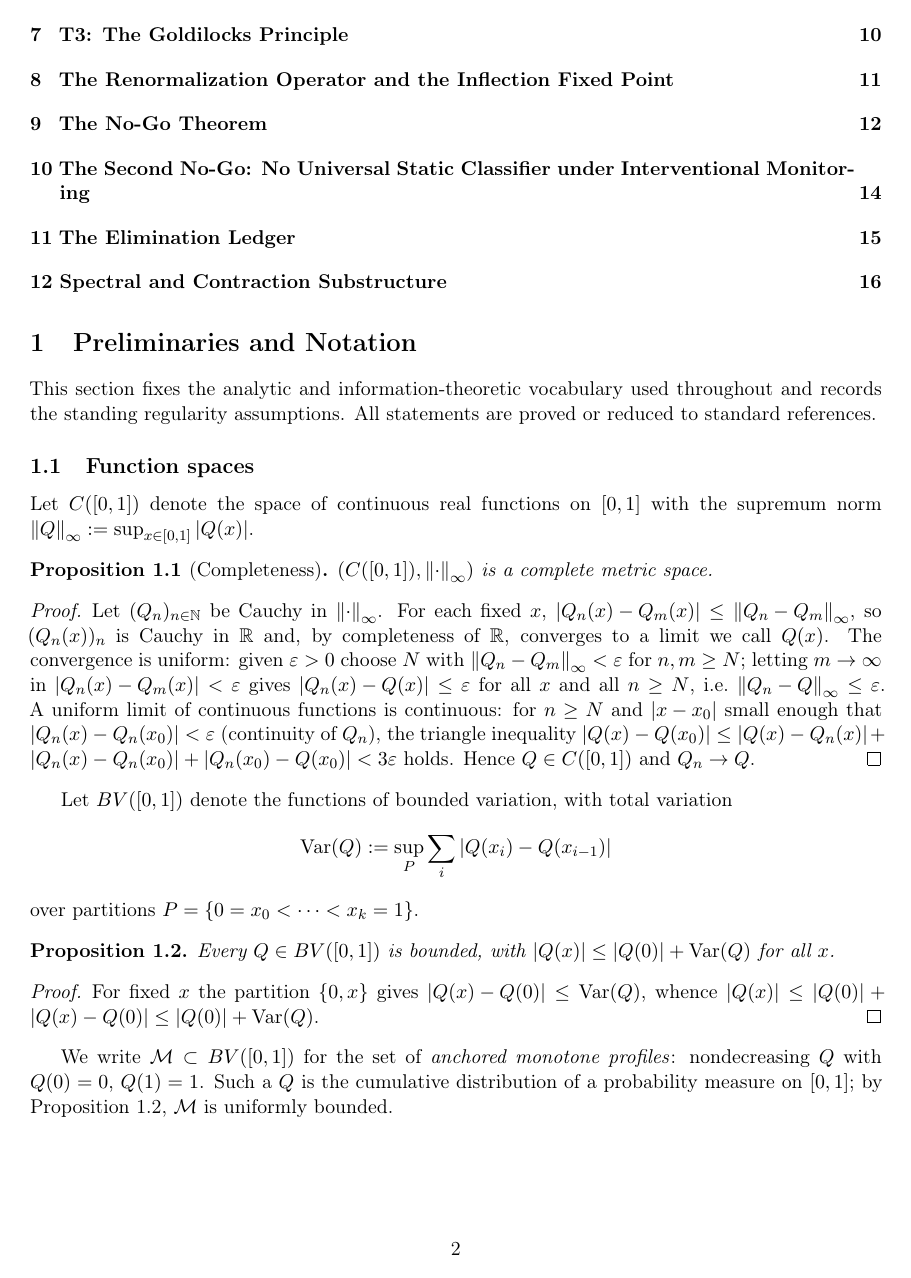
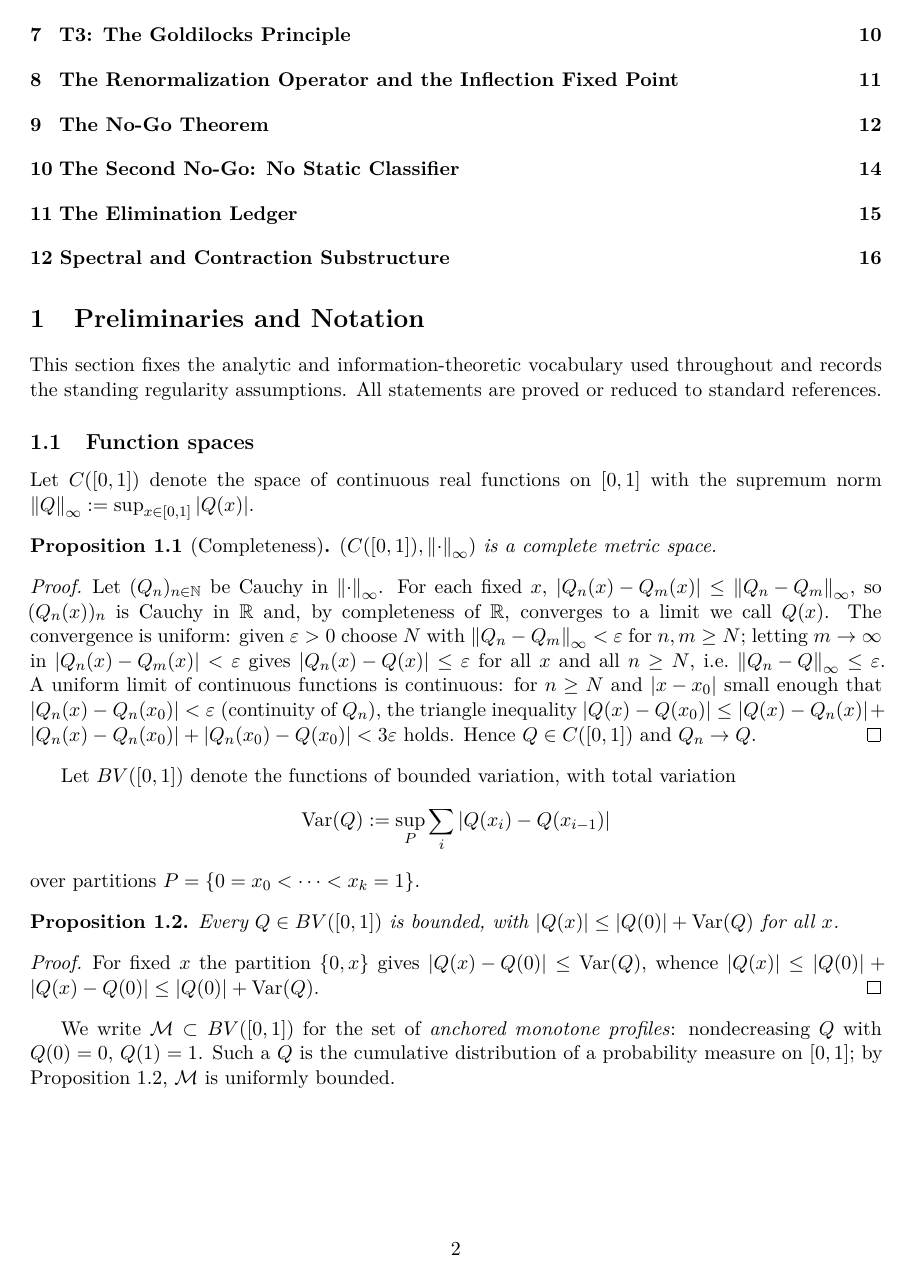
Before and after one commit to FerdinandSchessl/srds-enk-companion, a LaTeX paper (formal_framework/SRDS_Formal_Framework.tex): page 2 of 19. Compiled offline with pdfLaTeX.

Commit message:
formal_framework: lmodern (scharfe Schrift), Axiome A0-A4 (Paper-konform), TOC-Kurztitel §10 (sync mit mathbackbone)

```diff
--- a/formal_framework/SRDS_Formal_Framework.tex
+++ b/formal_framework/SRDS_Formal_Framework.tex
@@ -10,6 +10,7 @@
 % ============================================================
 
 \usepackage[utf8]{inputenc}
+\usepackage{lmodern}
 \usepackage[T1]{fontenc}
 \usepackage{amsmath,amssymb,amsthm,mathtools}
 \usepackage[margin=1in]{geometry}
@@ -31,6 +32,7 @@
 \newtheorem{definition}[theorem]{Definition}
 \newtheorem{axiom}{Axiom}
 \renewcommand{\theaxiom}{A\arabic{axiom}}
+\setcounter{axiom}{-1}
 \newtheorem{regularity}{Regularity Condition}
 \renewcommand{\theregularity}{L\arabic{regularity}}
 \newtheorem{assumption}{Assumption}
```
Also changed, not shown: formal_framework/SRDS_Formal_Framework.pdf, formal_framework/SRDS_Formal_Framework.tex (2 more changed lines).
